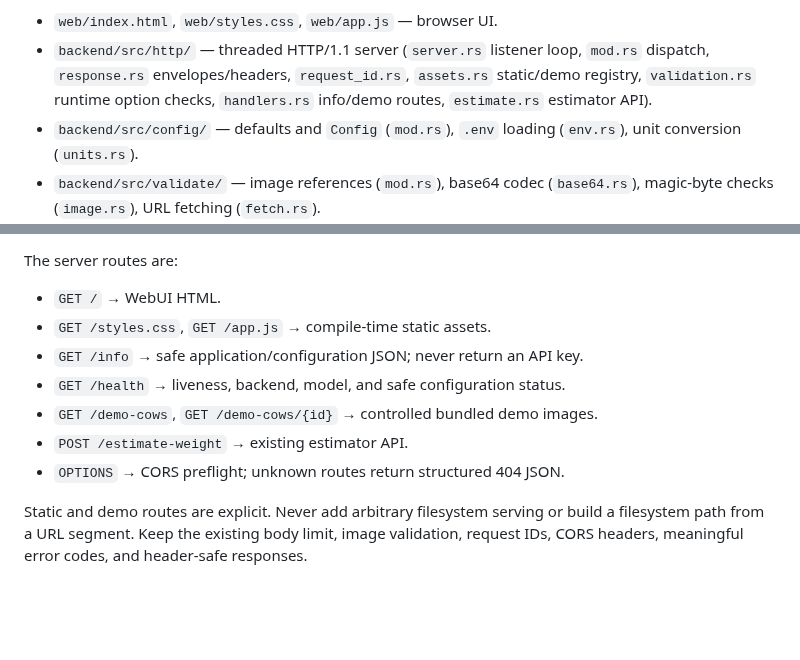
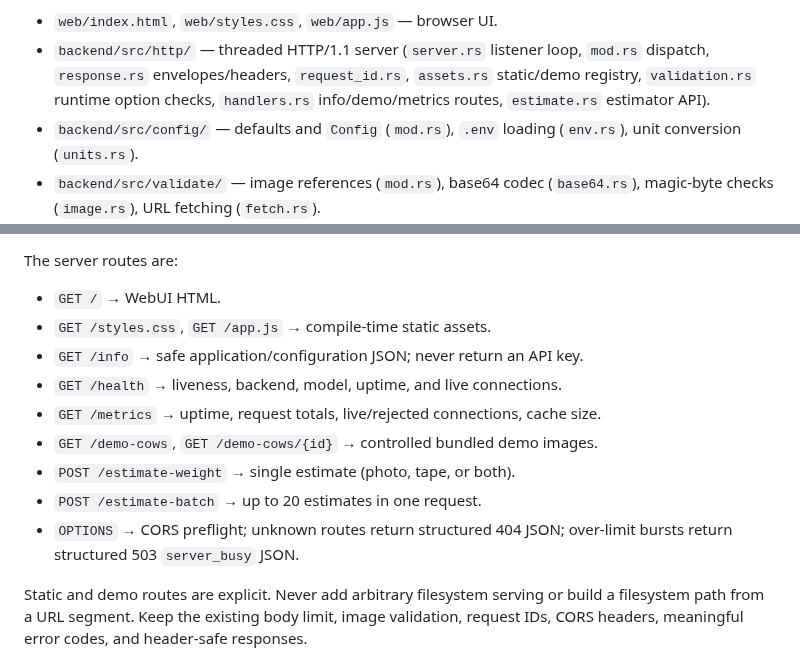
Before and after one commit to braydos-h/aif-project, a Markdown page: AGENTS.md, 2 parts joined by grey strips. Rendered like a GitHub page; blank space fills up the shorter version.

Commit message:
Update documentation for metrics route
Updated AGENTS.md and CONTRIBUTING.md to reflect that the metrics route is now handled in `handlers.rs`.

```diff
--- a/AGENTS.md
+++ b/AGENTS.md
@@ -22,7 +22,7 @@ Important paths:
 - `backend/src/http/` — threaded HTTP/1.1 server (`server.rs` listener loop,
   `mod.rs` dispatch, `response.rs` envelopes/headers, `request_id.rs`,
   `assets.rs` static/demo registry, `validation.rs` runtime option checks,
-  `handlers.rs` info/demo routes, `estimate.rs` estimator API).
+  `handlers.rs` info/demo/metrics routes, `estimate.rs` estimator API).
 - `backend/src/config/` — defaults and `Config` (`mod.rs`), `.env` loading
   (`env.rs`), unit conversion (`units.rs`).
 - `backend/src/validate/` — image references (`mod.rs`), base64 codec
@@ -51,10 +51,13 @@ The server routes are:
 - `GET /` → WebUI HTML.
 - `GET /styles.css`, `GET /app.js` → compile-time static assets.
 - `GET /info` → safe application/configuration JSON; never return an API key.
-- `GET /health` → liveness, backend, model, and safe configuration status.
+- `GET /health` → liveness, backend, model, uptime, and live connections.
+- `GET /metrics` → uptime, request totals, live/rejected connections, cache size.
 - `GET /demo-cows`, `GET /demo-cows/{id}` → controlled bundled demo images.
-- `POST /estimate-weight` → existing estimator API.
-- `OPTIONS` → CORS preflight; unknown routes return structured 404 JSON.
+- `POST /estimate-weight` → single estimate (photo, tape, or both).
+- `POST /estimate-batch` → up to 20 estimates in one request.
+- `OPTIONS` → CORS preflight; unknown routes return structured 404 JSON;
+  over-limit bursts return structured 503 `server_busy` JSON.
 
 Static and demo routes are explicit. Never add arbitrary filesystem serving or
 build a filesystem path from a URL segment. Keep the existing body limit,
```
Also changed, not shown: CONTRIBUTING.md (+1 -1 lines).
